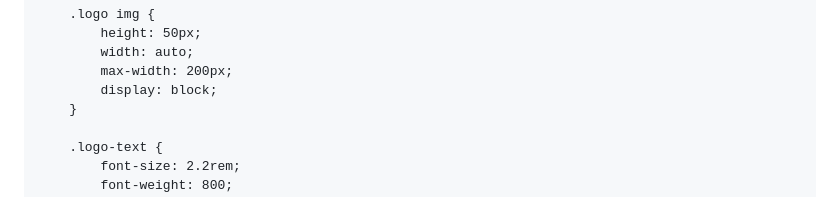
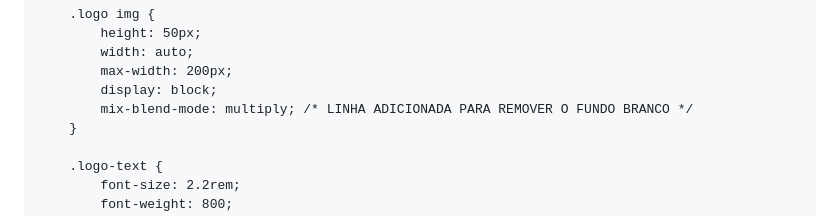
Before and after one commit to marquinhosbraz20-cyber/NEXSITEdigital, a Markdown page: README.md, the part around one of its changes. Drawn GitHub-style.

```diff
--- a/README.md
+++ b/README.md
@@ -139,6 +138,7 @@
             width: auto;
             max-width: 200px;
             display: block;
+            mix-blend-mode: multiply; /* LINHA ADICIONADA PARA REMOVER O FUNDO BRANCO */
         }
 
         .logo-text {
```
Also changed, not shown: other parts of README.md (+0 -1 lines).
